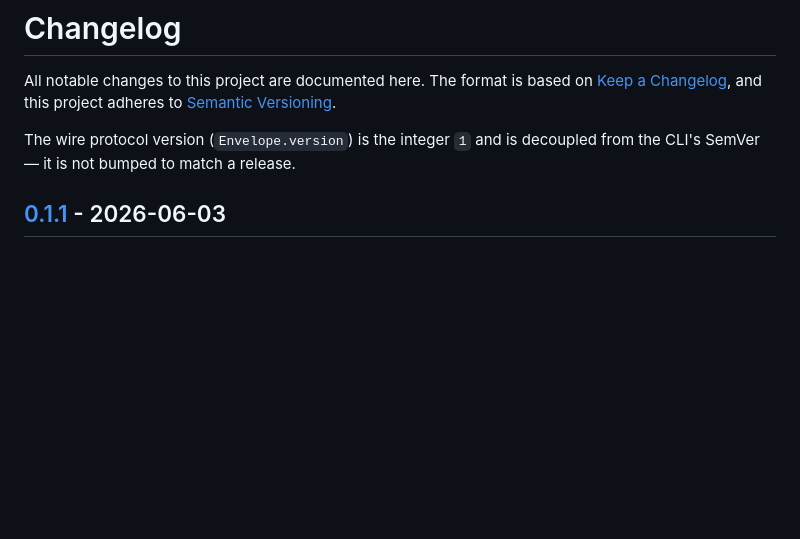
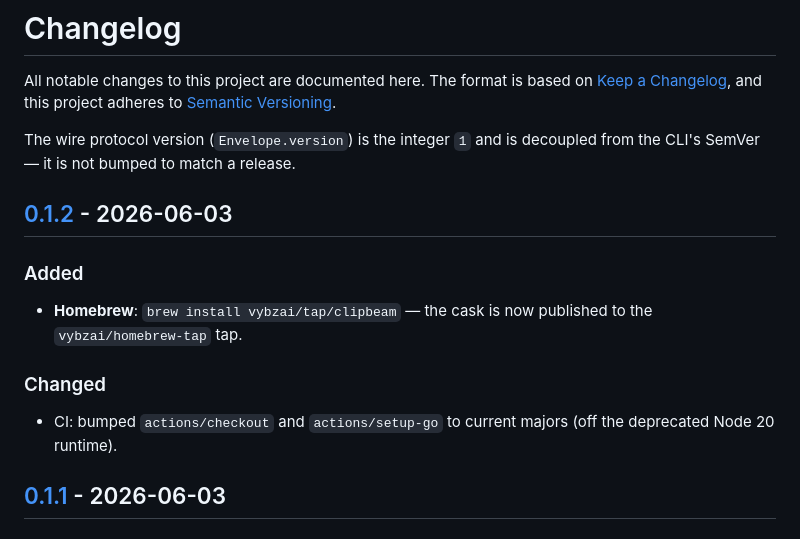
Before and after one commit to vybzai/clipbeam-cli, a Markdown page: CHANGELOG.md, the part around one of its changes. Drawn GitHub-style; blank space fills up the shorter version.

Commit message:
Release v0.1.2 — publish the Homebrew cask
The HOMEBREW_TAP_GITHUB_TOKEN secret is now set, so GoReleaser's skip_upload
template evaluates false and the cask publishes to vybzai/homebrew-tap. No
functional binary change since v0.1.1 (this also carries the CI action bump).

Co-Authored-By: Claude Opus 4.8 (1M context) <noreply@anthropic.com>

```diff
--- a/CHANGELOG.md
+++ b/CHANGELOG.md
@@ -6,6 +6,16 @@ adheres to [Semantic Versioning](https://semver.org/spec/v2.0.0.html).
 
 The wire protocol version (`Envelope.version`) is the integer `1` and is
 decoupled from the CLI's SemVer — it is not bumped to match a release.
+
+## [0.1.2] - 2026-06-03
+
+### Added
+- **Homebrew**: `brew install vybzai/tap/clipbeam` — the cask is now published to
+  the `vybzai/homebrew-tap` tap.
+
+### Changed
+- CI: bumped `actions/checkout` and `actions/setup-go` to current majors (off the
+  deprecated Node 20 runtime).
 
 ## [0.1.1] - 2026-06-03
 
```
Also changed, not shown: other parts of CHANGELOG.md (+1 -0 lines).
